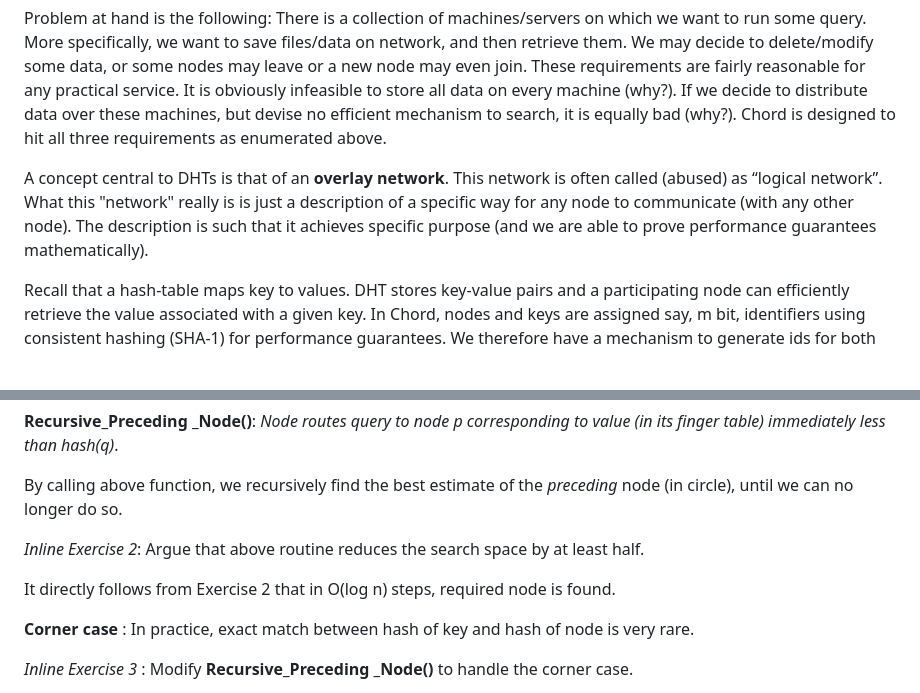
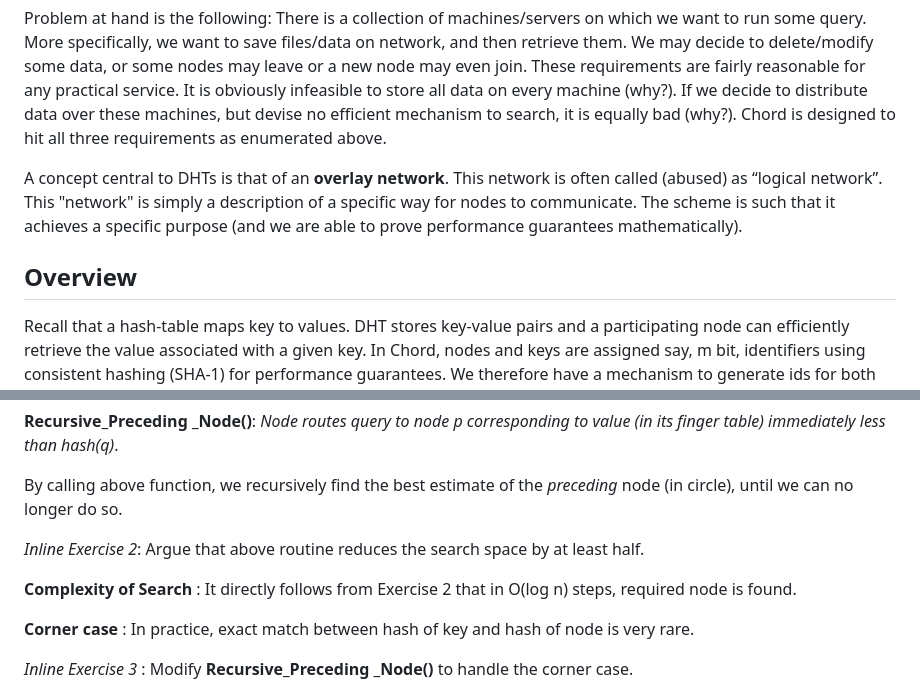
Before and after one commit to virtual-labs/exp-peer-to-peer-systems-chord-iiith, a Markdown page: experiment/theory.md, 2 parts joined by grey strips. Rendered like a GitHub page.

```diff
--- a/experiment/theory.md
+++ b/experiment/theory.md
@@ -11,7 +11,9 @@ A distributed hash table (DHT) is a distributed system that provides a lookup se
 
 Problem at hand is the following: There is a collection of machines/servers on which we want to run some query. More specifically, we want to save files/data on network, and then retrieve them. We may decide to delete/modify some data, or some nodes may leave or a new node may even join. These requirements are fairly reasonable for any practical service.  It is obviously infeasible to store all data on every machine (why?). If we decide to distribute data over these machines, but devise no efficient mechanism to search, it is equally bad (why?). Chord is designed to hit all three requirements as enumerated above.
 
-A concept central to DHTs is that of an **overlay network**. This network is often called (abused) as “logical network”. What this "network" really is is just a description of a specific way for any node to communicate (with any other node). The description is such that it achieves specific purpose (and we are able to prove performance guarantees mathematically).
+A concept central to DHTs is that of an **overlay network**. This network is often called (abused) as “logical network”. This "network" is simply a description of a specific way for nodes to communicate. The scheme is such that it achieves a specific purpose (and we are able to prove performance guarantees mathematically).
+
+## Overview
 
 Recall that a hash-table maps key to values. DHT stores key-value pairs and a participating node can efficiently retrieve the value associated with a given key. In Chord, nodes and keys are assigned say, m bit, identifiers using consistent hashing (SHA-1) for performance guarantees. We therefore have a mechanism to generate ids for both keys and nodes.  Both key and node share same key-space -consistent hashing minimises collisions by distributing both keys and node ids uniformly.
 
@@ -37,7 +39,7 @@ By calling above function, we recursively find the best estimate of the *precedi
 
 *Inline Exercise 2*: Argue that above routine reduces the search space by at least half.
 
-It directly follows from Exercise 2 that in O(log n) steps, required node is found.
+**Complexity of Search** : It directly follows from Exercise 2 that in O(log n) steps, required node is found.
 
 **Corner case** : In practice, exact match between hash of key and hash of node is very rare.
 
```
Also changed, not shown: other parts of experiment/theory.md (+1 -1 lines).
